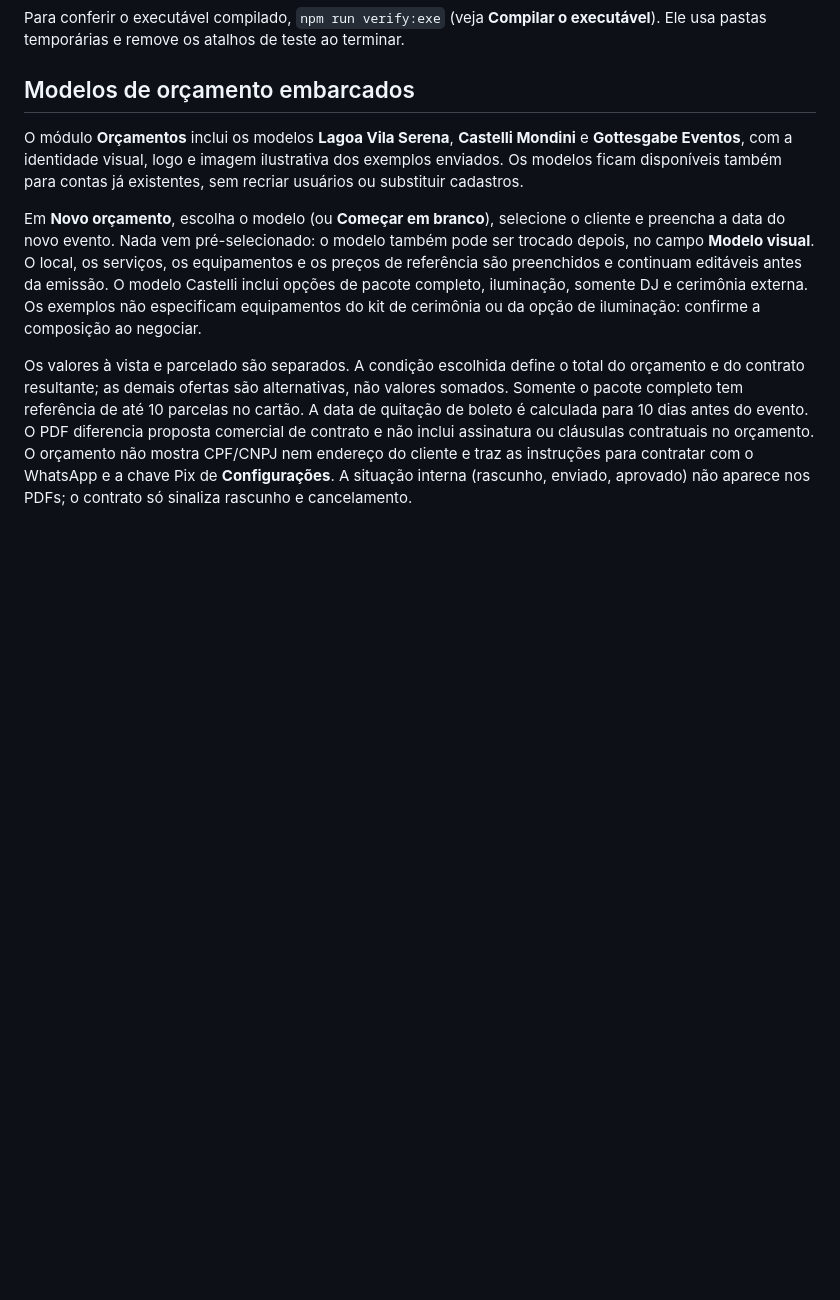
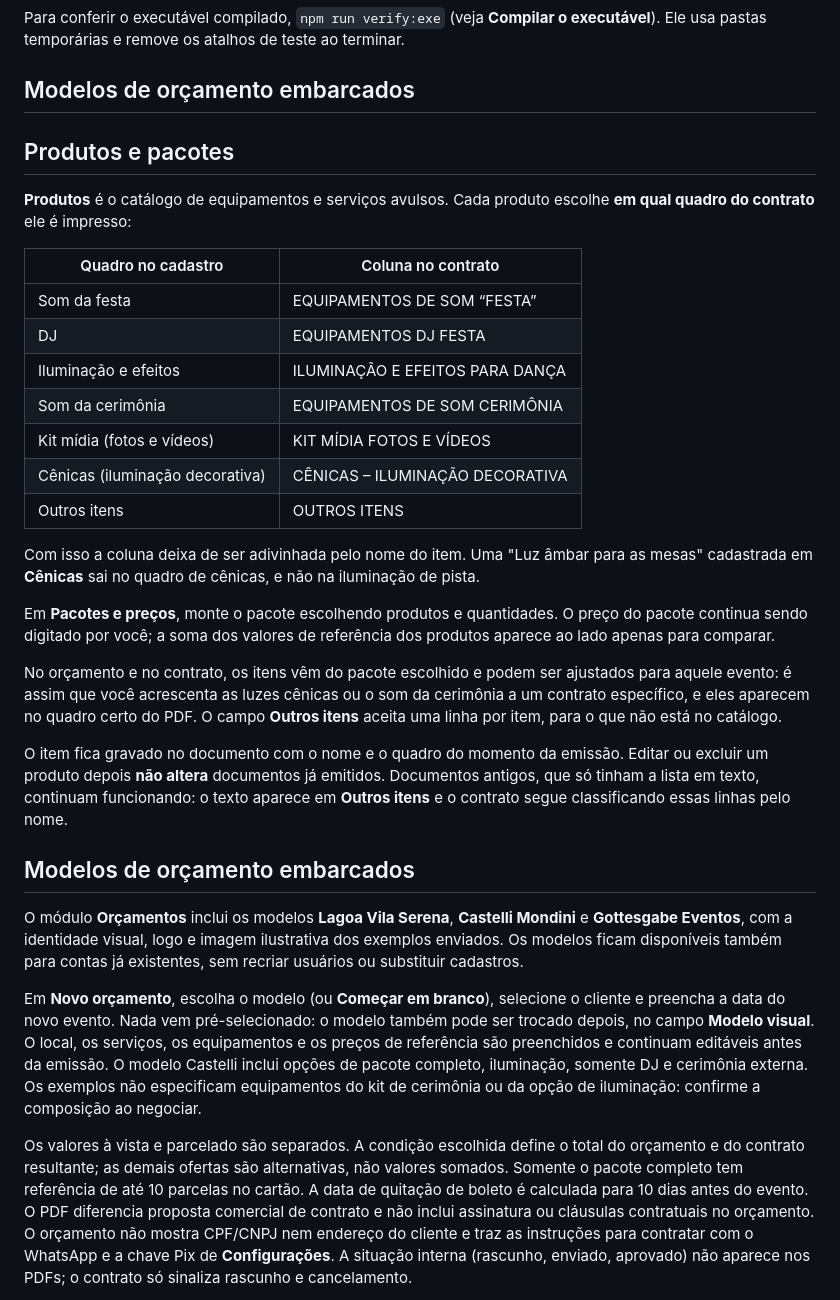
Before and after one commit to abraaof1983/site-kaio, a Markdown page: README.md, the part around the change. Rendered like a GitHub page; blank space fills up the shorter version.

Commit message:
docs: registra o catálogo de produtos
README com a tabela de quadros do cadastro e as colunas correspondentes no
contrato, como montar pacotes a partir de produtos, como acrescentar itens a
um evento e o que acontece com documentos antigos.

No plano de UX, registra o item como implementado, com o motivo: o quadro do
contrato deixa de ser adivinhado pelo nome do equipamento.

```diff
--- a/README.md
+++ b/README.md
@@ -131,6 +131,30 @@ Para conferir o executável compilado, `npm run verify:exe` (veja **Compilar o e
 
 ## Modelos de orçamento embarcados
 
+## Produtos e pacotes
+
+**Produtos** é o catálogo de equipamentos e serviços avulsos. Cada produto escolhe **em qual quadro do contrato** ele é impresso:
+
+| Quadro no cadastro | Coluna no contrato |
+|---|---|
+| Som da festa | EQUIPAMENTOS DE SOM “FESTA” |
+| DJ | EQUIPAMENTOS DJ FESTA |
+| Iluminação e efeitos | ILUMINAÇÃO E EFEITOS PARA DANÇA |
+| Som da cerimônia | EQUIPAMENTOS DE SOM CERIMÔNIA |
+| Kit mídia (fotos e vídeos) | KIT MÍDIA FOTOS E VÍDEOS |
+| Cênicas (iluminação decorativa) | CÊNICAS – ILUMINAÇÃO DECORATIVA |
+| Outros itens | OUTROS ITENS |
+
+Com isso a coluna deixa de ser adivinhada pelo nome do item. Uma "Luz âmbar para as mesas" cadastrada em **Cênicas** sai no quadro de cênicas, e não na iluminação de pista.
+
+Em **Pacotes e preços**, monte o pacote escolhendo produtos e quantidades. O preço do pacote continua sendo digitado por você; a soma dos valores de referência dos produtos aparece ao lado apenas para comparar.
+
+No orçamento e no contrato, os itens vêm do pacote escolhido e podem ser ajustados para aquele evento: é assim que você acrescenta as luzes cênicas ou o som da cerimônia a um contrato específico, e eles aparecem no quadro certo do PDF. O campo **Outros itens** aceita uma linha por item, para o que não está no catálogo.
+
+O item fica gravado no documento com o nome e o quadro do momento da emissão. Editar ou excluir um produto depois **não altera** documentos já emitidos. Documentos antigos, que só tinham a lista em texto, continuam funcionando: o texto aparece em **Outros itens** e o contrato segue classificando essas linhas pelo nome.
+
+## Modelos de orçamento embarcados
+
 O módulo **Orçamentos** inclui os modelos **Lagoa Vila Serena**, **Castelli Mondini** e **Gottesgabe Eventos**, com a identidade visual, logo e imagem ilustrativa dos exemplos enviados. Os modelos ficam disponíveis também para contas já existentes, sem recriar usuários ou substituir cadastros.
 
 Em **Novo orçamento**, escolha o modelo (ou **Começar em branco**), selecione o cliente e preencha a data do novo evento. Nada vem pré-selecionado: o modelo também pode ser trocado depois, no campo **Modelo visual**. O local, os serviços, os equipamentos e os preços de referência são preenchidos e continuam editáveis antes da emissão. O modelo Castelli inclui opções de pacote completo, iluminação, somente DJ e cerimônia externa. Os exemplos não especificam equipamentos do kit de cerimônia ou da opção de iluminação: confirme a composição ao negociar.
```
Also changed, not shown: docs/plano-ux.md (+15 -0 lines).
